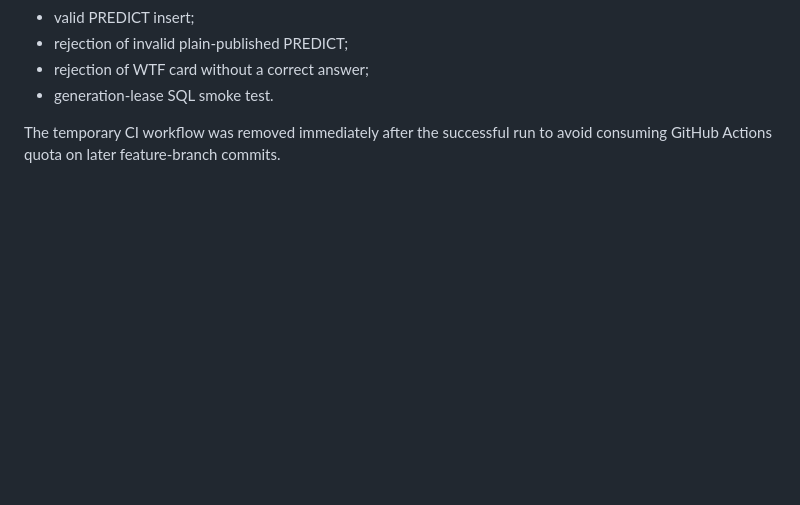
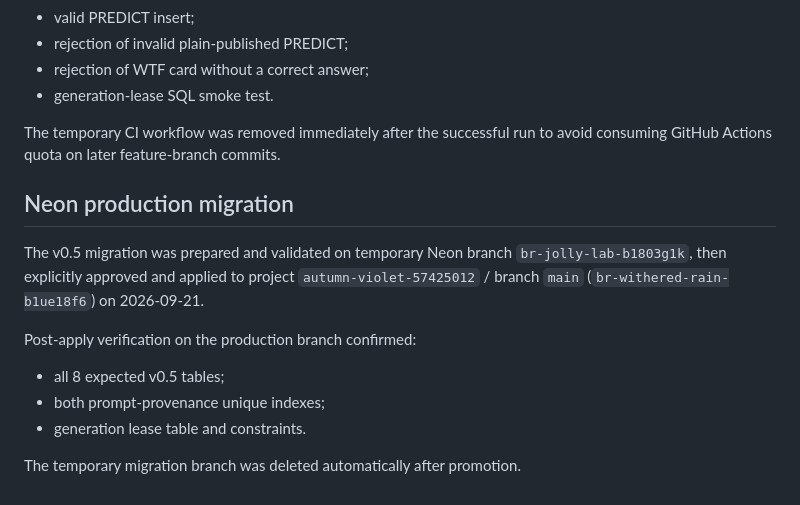
Before and after one commit to balderidavide81-hue/wtf-engine, a Markdown page: docs/V05_SOURCE_AUDIT_20260921.md, the part around the change. GitHub-like rendering; blank space fills up the shorter version.

Commit message:
docs: record successful Neon v0.5 migration [skip ci]

```diff
--- a/docs/V05_SOURCE_AUDIT_20260921.md
+++ b/docs/V05_SOURCE_AUDIT_20260921.md
@@ -128,3 +128,15 @@ The gate performed:
 - generation-lease SQL smoke test.
 
 The temporary CI workflow was removed immediately after the successful run to avoid consuming GitHub Actions quota on later feature-branch commits.
+
+
+## Neon production migration
+
+The v0.5 migration was prepared and validated on temporary Neon branch `br-jolly-lab-b1803g1k`, then explicitly approved and applied to project `autumn-violet-57425012` / branch `main` (`br-withered-rain-b1ue18f6`) on 2026-09-21.
+
+Post-apply verification on the production branch confirmed:
+- all 8 expected v0.5 tables;
+- both prompt-provenance unique indexes;
+- generation lease table and constraints.
+
+The temporary migration branch was deleted automatically after promotion.
```
